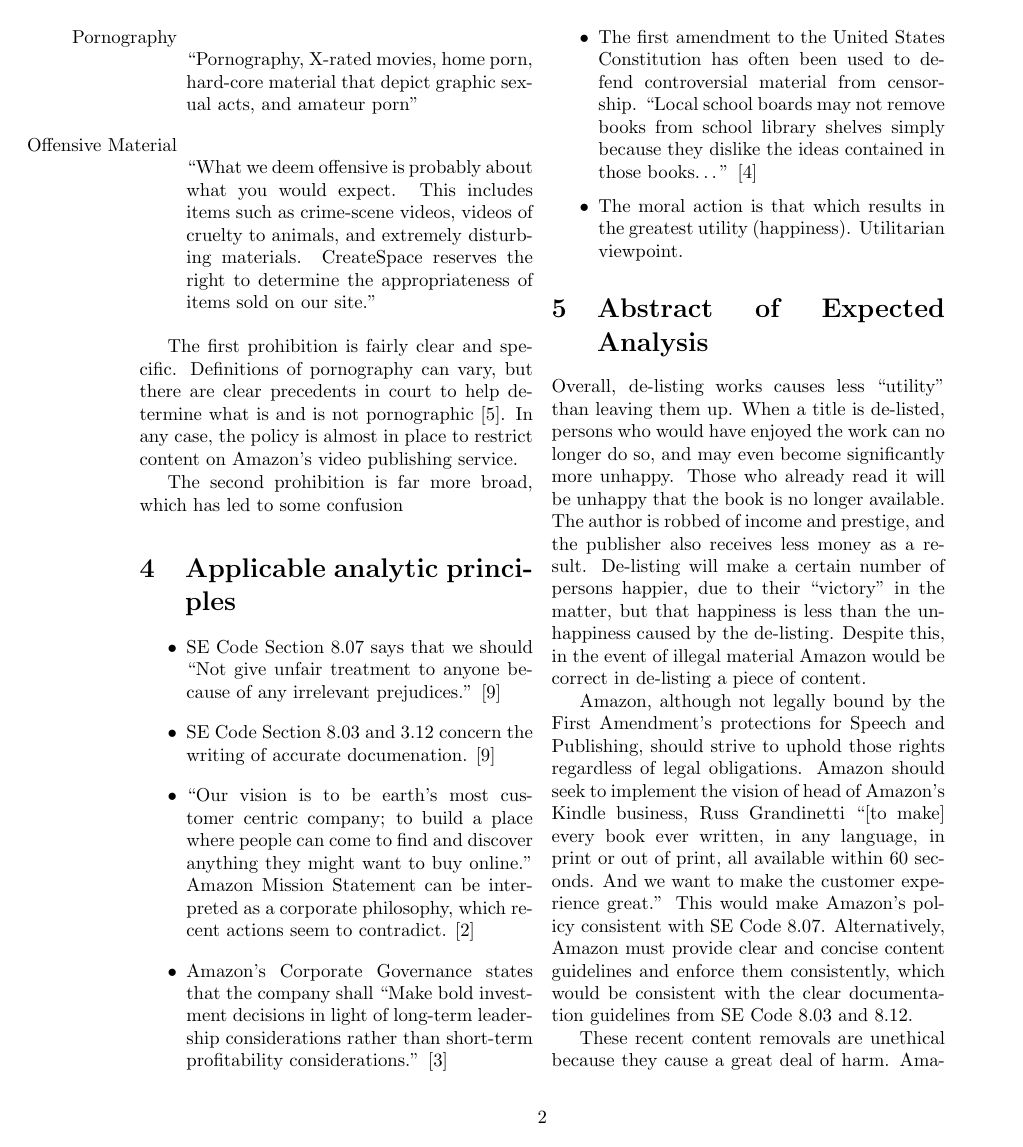
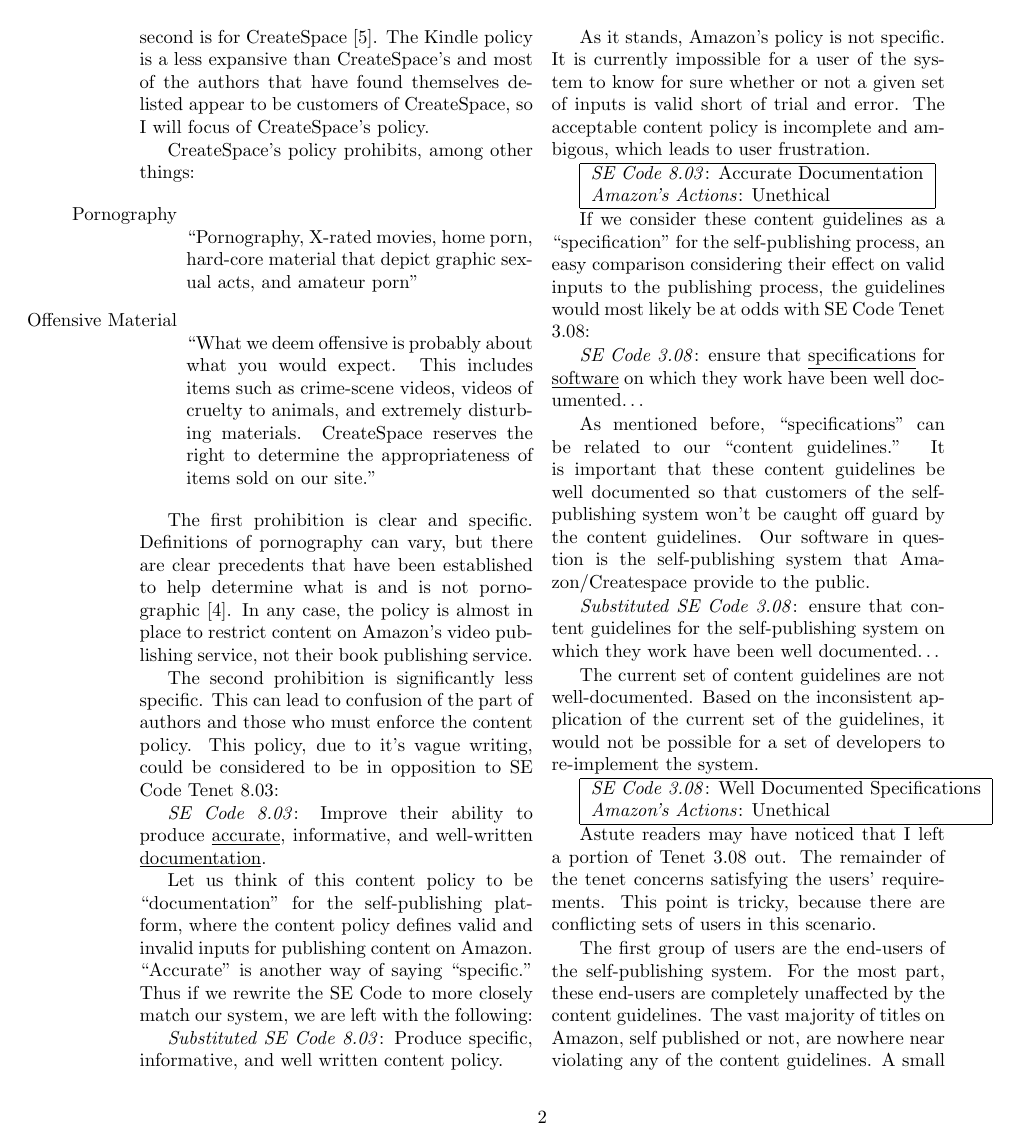
Before and after one commit to mgius/csc300, a LaTeX document (secodelab/texreport.tex): page 2 of 3 before the commit and page 2 of 4 after it. Compiled offline with pdfLaTeX.

Commit message:
Finished

```diff
--- a/secodelab/texreport.tex
+++ b/secodelab/texreport.tex
@@ -61 +59,4 @@
 
+As stated in the facts section, Amazon has removed certain books from their bookstore.  Amazon has not publically stated their reason for removing titles from their service, but affected authors have reported their interactions with Amazon customer relations and offered their thoughts on the matter.  Based on information available, Amazon appears to have removed titles based upon their content policy.  There are actually two content policies that may be applicable.  The first is for the Kindle publishing platform \cite{AmazonDTPContentGuidelines}, and the second is for CreateSpace \cite{CreateSpaceContentGuidelines}.  The Kindle policy is a less expansive than CreateSpace's and most of the authors that have found themselves de-listed appear to be customers of CreateSpace, so I will focus of CreateSpace's policy.
+
+CreateSpace's policy prohibits, among other things:
@@ -69,45 +69,45 @@
 
 \end{itemize}
 
-The first prohibition is fairly clear and specific.  Definitions of pornography can vary, but there are clear precedents in court to help determine what is and is not pornographic \cite{MillerVsCA}.  In any case, the policy is almost in place to restrict content on Amazon's video publishing service.
+The first prohibition is clear and specific.  Definitions of pornography can vary, but there are clear precedents that have been established to help determine what is and is not pornographic \cite{MillerVsCA}.  In any case, the policy is almost in place to restrict content on Amazon's video publishing service, not their book publishing service.
 
-The second prohibition is far more broad, which has led to some confusion
+The second prohibition is significantly less specific. This can lead to confusion of the part of authors and those who must enforce the content policy. This policy, due to it's vague writing, could be considered to be in opposition to SE Code Tenet 8.03:
 
-%%%%%%%%%%%%%%%%%%%%%%%%%
-%%% Extant Arguments from External Sources %%%
-%%%%%%%%%%%%%%%%%%%%%%%%%
-%\section{Extant arguments}
-%Erik Sherman, a writer for BNET, believes that Amazon's current public policy is too vague to be helpful to authors, which will ``[allow] individual employees to, intentionally or not, create their own versions of corporate strategy.'' He thinks that Amazon's policy on Pornography and Offensive Material should be clarified. \cite{ShermanAmazonExecs}
-%
-%Selena Kitt, a well known author in the Erotic literature community with about a dozen published novels, had several of her novels de-listed in December.  She is of the opinion that if Amazon published clear guidelines and enforced them consistently, then the issue would be moot.  She is primarily unhappy with the inconsistency of enforcement and vagueness of Amazon's policies. \cite{KittSelfPubRevolution}
-%
-%General opinion of various bloggers and opinion writers is that Amazon should not censure books, but if they choose to remove books from their store it should be the result of a clear and public policy that is consistently enforced. General opinion is also that Amazon is well within legal rights to remove content from their store.
-%
-%%%%%%%%%%%%%%%%
-%%% Analytic principles %%%
-%%%%%%%%%%%%%%%%
-\section{Applicable analytic principles}
-\begin{itemize}
-\item SE Code Section 8.07 says that we should ``Not give unfair treatment to anyone because of any irrelevant prejudices.'' \cite{secode}
+\emph{SE Code 8.03}: Improve their ability to produce \underline{accurate}, informative, and well-written \underline{documentation}.
 
-\item SE Code Section 8.03 and 3.12 concern the writing of accurate documenation. \cite{secode}
+Let us think of this content policy to be ``documentation'' for the self-publishing platform, where the content policy defines valid and invalid inputs for publishing content on Amazon.  ``Accurate'' is another way of saying ``specific.''  Thus if we rewrite the SE Code to more closely match our system, we are left with the following:
 
-\item ``Our vision is to be earth's most customer centric company; to build a place where people can come to find and discover anything they might want to buy online.'' Amazon Mission Statement can be interpreted as a corporate philosophy, which recent actions seem to contradict. \cite{AmazonIRFAQ}
+\emph{Substituted SE Code 8.03}: Produce specific, informative, and well written content policy.
 
-\item Amazon's Corporate Governance states that the company shall ``Make bold investment decisions in light of long-term leadership considerations rather than short-term profitability considerations.'' \cite{AmazonCorpGovernance}
+As it stands, Amazon's policy is not specific.  It is currently impossible for a user of the system to know for sure whether or not a given set of inputs is valid short of trial and error.  The acceptable content policy is incomplete and ambigous, which leads to user frustration.
 
-\item The first amendment to the United States Constitution has often been used to defend controversial material from censorship.  ``Local school boards may not remove books from school library shelves simply because they dislike the ideas contained in those books\ldots'' \cite{BOEvsPico}
+\begin{tabular}{| l |}
+\hline
+\emph{SE Code 8.03}: Accurate Documentation \\
+\emph{Amazon's Actions}: Unethical \\
+\hline
+\end{tabular}
 
-\item The moral action is that which results in the greatest utility (happiness).  Utilitarian viewpoint.
+If we consider these content guidelines as a ``specification'' for the self-publishing process, an easy comparison considering their effect on valid inputs to the publishing process, the guidelines would most likely be at odds with SE Code Tenet 3.08:
 
-\end{itemize}
+\emph{SE Code 3.08}: ensure that \underline{specifications} for \underline{software} on which they work have been well documented\ldots
 
-%%%%%%%%%%%%%%%%
-%%% Abstract your Expected Analysis %%%
-%%%%%%%%%%%%%%%%
-\section{Abstract of Expected Analysis}
-Overall, de-listing works causes less ``utility'' than leaving them up.  When a title is de-listed, persons who would have enjoyed the work can no longer do so, and may even become significantly more unhappy.  Those who already read it will be unhappy that the book is no longer available.  The author is robbed of income and prestige, and the publisher also receives less money as a result.  De-listing will make a certain number of persons happier, due to their ``victory'' in the matter, but that happiness is less than the unhappiness caused by the de-listing.  Despite this, in the event of illegal material Amazon would be correct in de-listing a piece of content.
 
-Amazon, although not legally bound by the First Amendment's protections for Speech and Publishing, should strive to uphold those rights regardless of legal obligations.  Amazon should seek to implement the vision of head of Amazon's Kindle business, Russ Grandinetti ``[to make] every book ever written, in any language, in print or out of print, all available within 60 seconds. And we want to make the customer experience great.'' This would make Amazon's policy consistent with SE Code 8.07.  Alternatively, Amazon must provide clear and concise content guidelines and enforce them consistently, which would be consistent with the clear documentation guidelines from SE Code 8.03 and 8.12.
+As mentioned before, ``specifications'' can be related to our ``content guidelines.''  It is important that these content guidelines be well documented so that customers of the self-publishing system won't be caught off guard by the content guidelines.  Our software in question is the self-publishing system that Amazon/Createspace provide to the public.
 
-These recent content removals are unethical because they cause a great deal of harm.  Amazon, as one of the largest and most influential publishers/vendors of books, should be held to an even higher ethical standard because they set trends in the market and often set precedent that other publishers/vendors follow.
+\emph{Substituted SE Code 3.08}: ensure that content guidelines for the self-publishing system on which they work have been well documented\ldots
+
+The current set of content guidelines are not well-documented.  Based on the inconsistent application of the current set of the guidelines, it would not be possible for a set of developers to re-implement the system.
+
+\begin{tabular}{| l |}
+\hline
+\emph{SE Code 3.08}: Well Documented Specifications \\
+\emph{Amazon's Actions}: Unethical \\
+\hline
+\end{tabular}
+
+Astute readers may have noticed that I left a portion of Tenet 3.08 out.  The remainder of the tenet concerns satisfying the users' requirements. This point is tricky, because there are conflicting sets of users in this scenario.
+
+The first group of users are the end-users of the self-publishing system.  For the most part, these end-users are completely unaffected by the content guidelines.  The vast majority of titles on Amazon, self published or not, are nowhere near violating any of the content guidelines.  A small portion of these users will nudge up against the content guidelines, and for this subset of users the self-publishing system may not satisfy the users' requirements.
+
+The second group of users are the purchasers of content.  Again, the vast majority of these users are not interested in content that could potentially be in violation of the content guidelines.
```
Also changed, not shown: secodelab/texreport.bib (+5 -0 lines), secodelab/Makefile, secodelab/texreport.tex (31 more changed lines).
